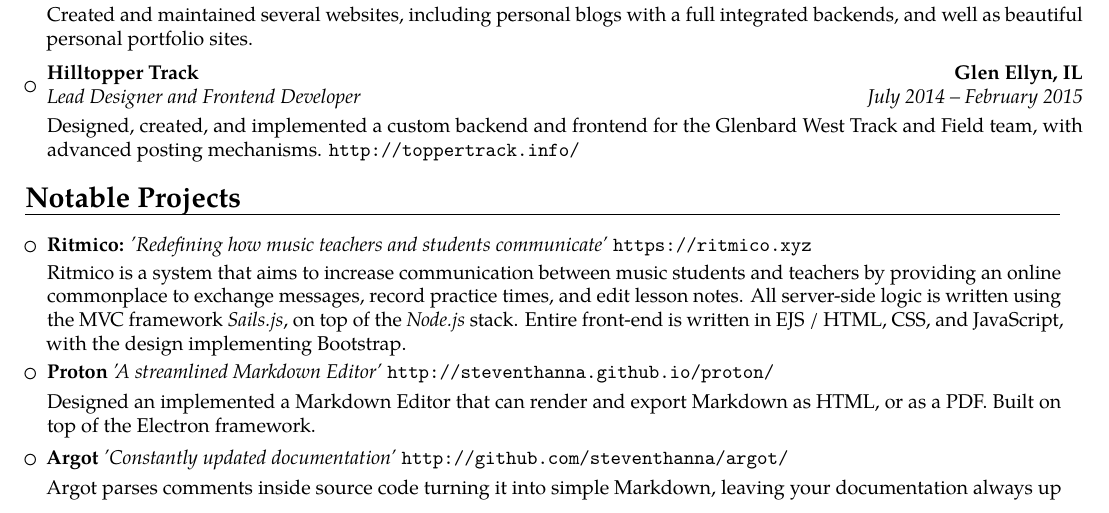
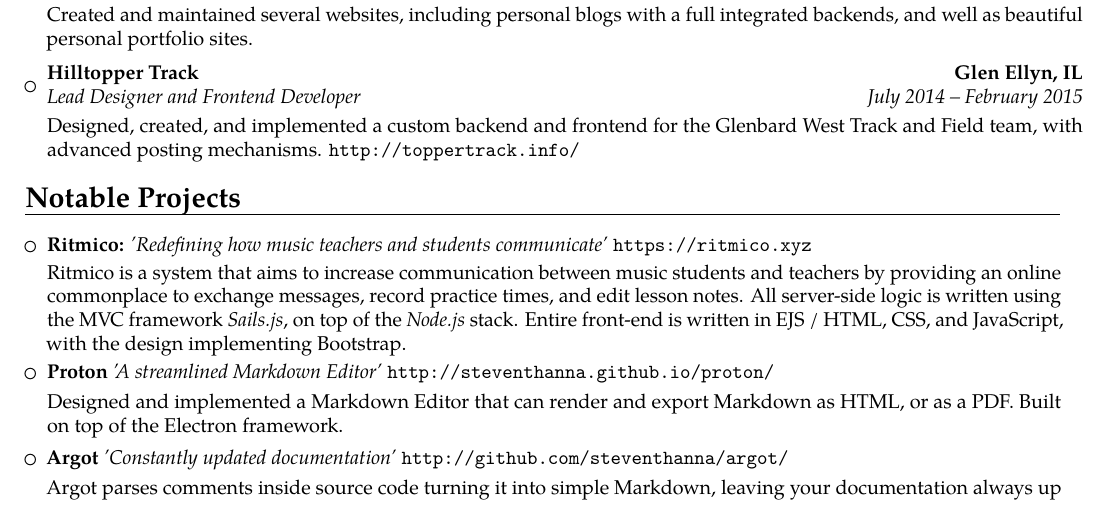
Before and after one commit to steventhanna/resume, a LaTeX CV (resume.tex): part of page 1 of 2, cut so that both start at the same text. Compiled offline with pdfLaTeX.

Commit message:
Fixed spelling mistake

```diff
--- a/resume.tex
+++ b/resume.tex
@@ -138,7 +138,7 @@
 
 \vspace{3pt}
 
-\small{Designed an implemented a Markdown Editor that can render and export Markdown as HTML, or as a PDF. Built on top of the Electron framework.}}
+\small{Designed and implemented a Markdown Editor that can render and export Markdown as HTML, or as a PDF. Built on top of the Electron framework.}}
 
 \vspace{4pt}
 
```
